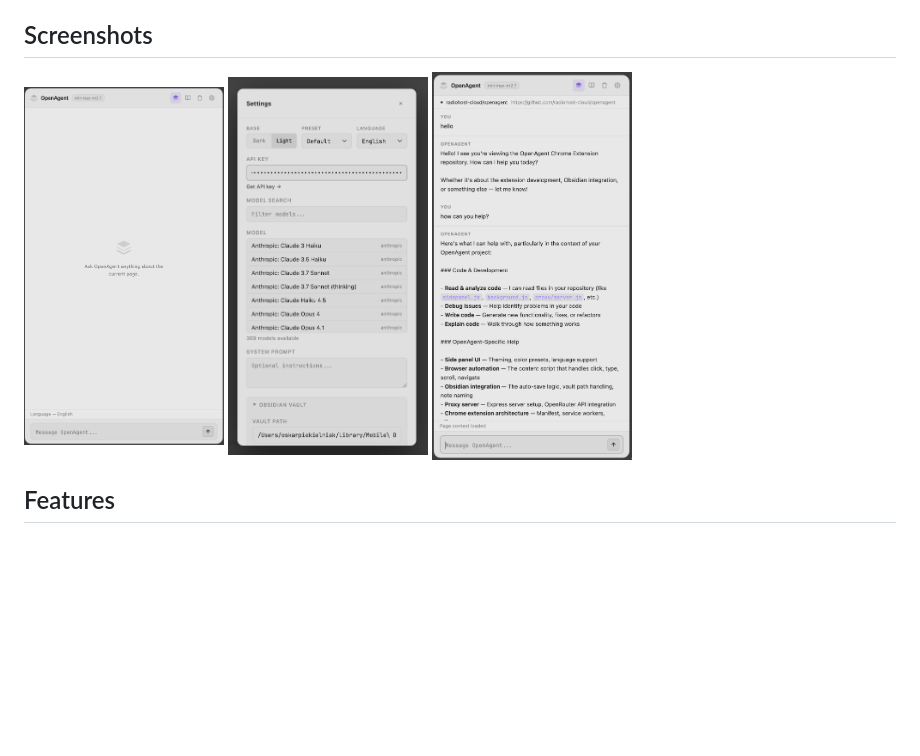
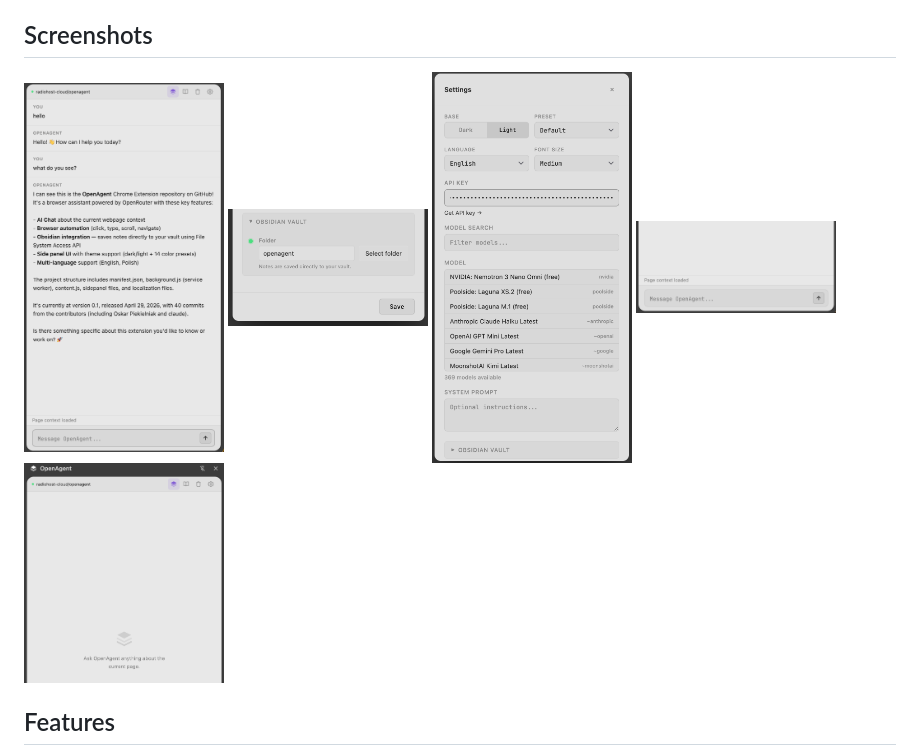
Before and after one commit to radiohost-cloud/openagent, a Markdown page: README.md, the part around the change. Drawn GitHub-style; pictures changed too: docs/screenshot1.png, docs/screenshot2.png, docs/screenshot3.png; blank space fills up the shorter version.

```diff
--- a/README.md
+++ b/README.md
@@ -8,6 +8,8 @@ Browser assistant powered by OpenRouter. Chat about any webpage, automate action
   <img src="docs/screenshot1.png" width="200"/>
   <img src="docs/screenshot2.png" width="200"/>
   <img src="docs/screenshot3.png" width="200"/>
+  <img src="docs/screenshot4.png" width="200"/>
+  <img src="docs/screenshot5.png" width="200"/>
 </p>
 
 ## Features
```
Also changed, not shown: 4 other files.
